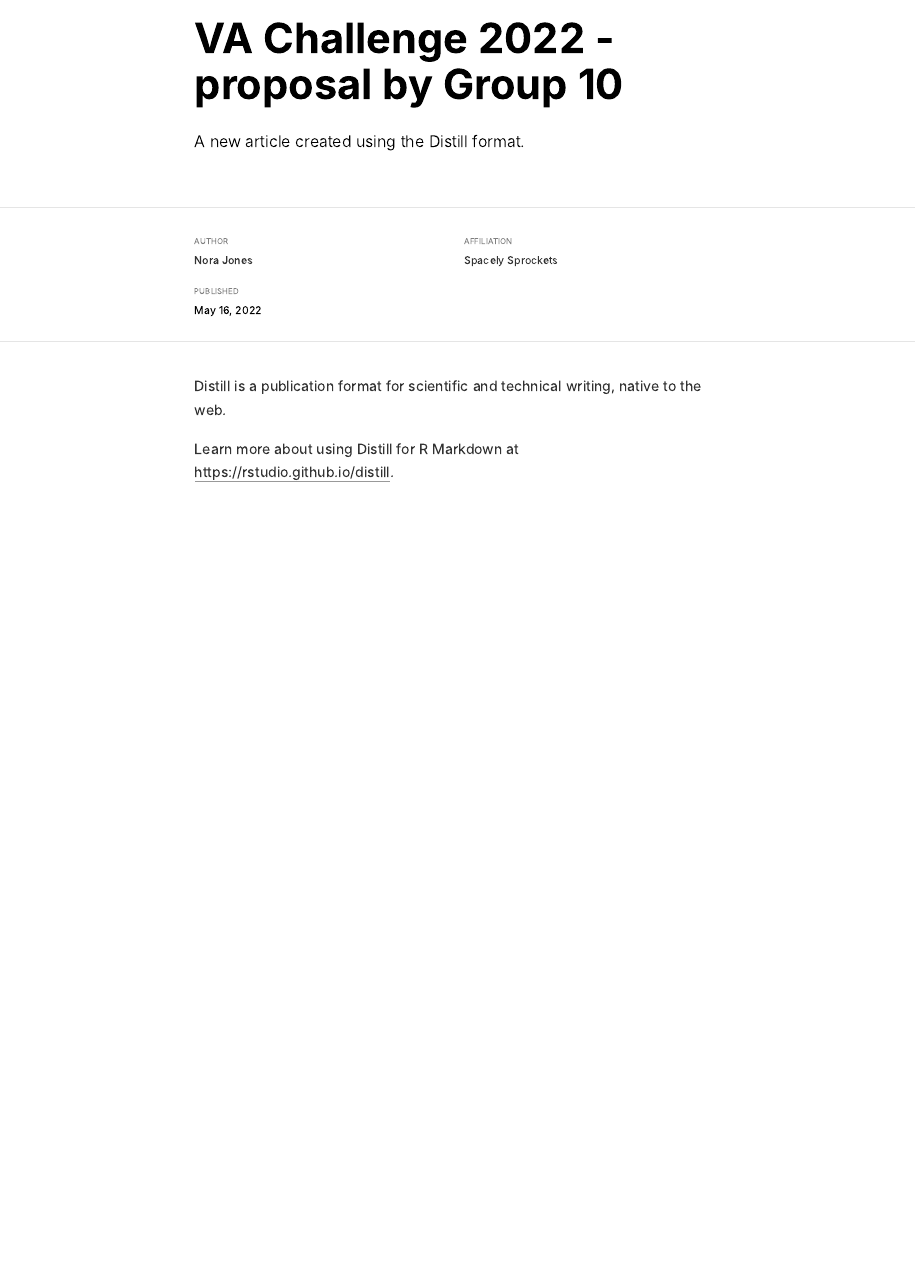
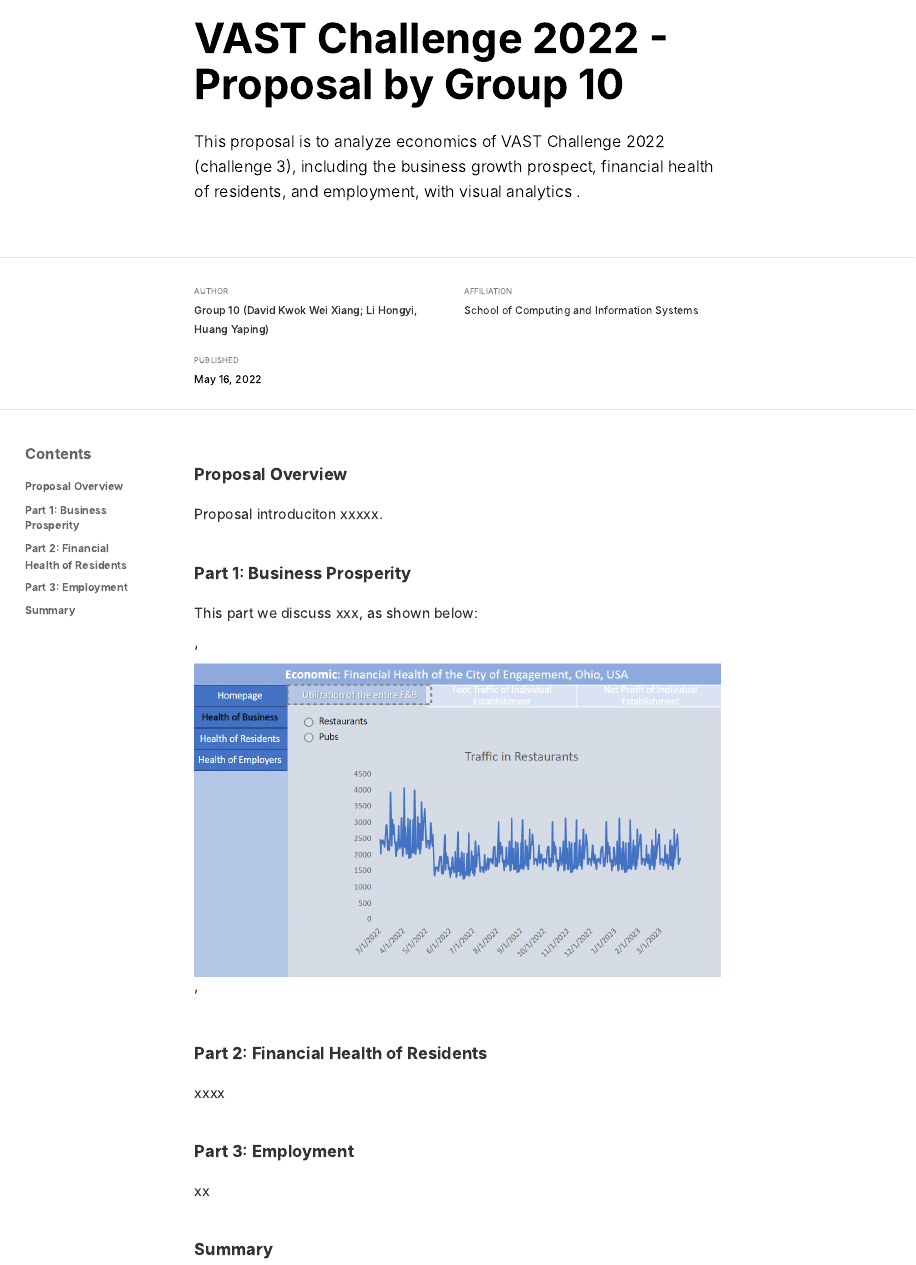
Before and after one commit to VisualGroup10/Group10_proposal_1, an R Markdown document (proposal/proposal1.Rmd): the page in a window 1100 px wide, from its top. The pictures show the output file proposal/proposal1.html that the author committed with the source, opened offline.

Commit message:
Skeleton draft

````diff
--- a/_site.yml
+++ b/_site.yml
@@ -1,13 +1,12 @@
-name: "Group10_proposal_1"
+name: "Group10_proposal"
 title: "My Website"
 description: |
   My Website
 output_dir: "_site"
 navbar:
   left:
-  menu:
-    - text: "Proposal version 1"
-      href: proposal1.html
+    - text: "Proposal"
+      href: 'proposal/proposal1.html'
 
   right:
     - text: "Home"
--- a/proposal/proposal1.Rmd
+++ b/proposal/proposal1.Rmd
@@ -1,20 +1,39 @@
 ---
-title: "VA Challenge 2022 - proposal by Group 10"
+title: "VAST Challenge 2022 - Proposal by Group 10"
 description: |
-  A new article created using the Distill format.
+  This proposal is to analyze economics of VAST Challenge 2022 (challenge 3), including the business growth prospect, financial health of residents, and employment, with visual analytics  .
 author:
-  - name: Nora Jones
-    url: https://example.com/norajones
-    affiliation: Spacely Sprockets
-    affiliation_url: https://example.com/spacelysprokets
+  - name: Group 10 (David Kwok Wei Xiang; Li Hongyi, Huang Yaping)
+    affiliation: School of Computing and Information Systems
+    affiliation_url: https://scis.smu.edu.sg/
+
 date: "`r Sys.Date()`"
-output: distill::distill_article
+output:
+  distill::distill_article:
+    toc: true
+    toc_float: true
 ---
 
 ```{r setup, include=FALSE}
 knitr::opts_chunk$set(echo = FALSE)
 ```
 
-Distill is a publication format for scientific and technical writing, native to the web.
+### Proposal Overview
 
-Learn more about using Distill for R Markdown at <https://rstudio.github.io/distill>.
+Proposal introduciton xxxxx.
+
+### Part 1: Business Prosperity
+
+This part we discuss xxx, as shown below:
+
+'![](image/image1.png)'
+
+### Part 2: Financial Health of Residents
+
+xxxx
+
+### Part 3: Employment
+
+xx
+
+### Summary
````
Also changed, not shown: proposal/image/image1.PNG (added), proposal/proposal1.html, 7 other files.
